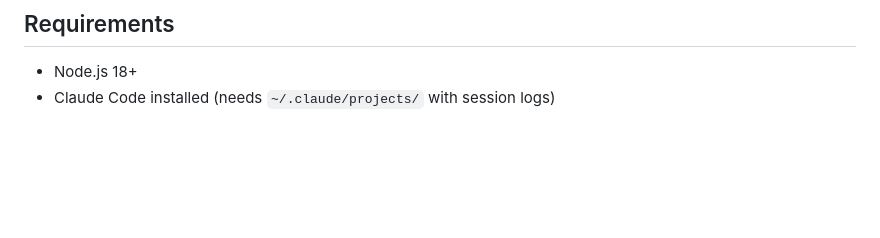
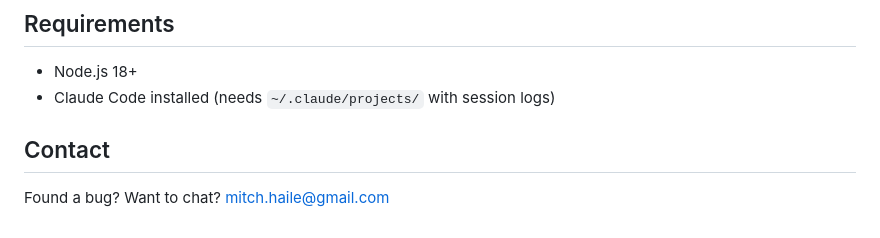
Before and after one commit to bwahacker/the-context-map, a Markdown page: README.md, the part around the change. GitHub-like rendering; blank space fills up the shorter version.

Commit message:
Add contact info to README
Co-Authored-By: Claude Opus 4.6 <noreply@anthropic.com>

```diff
--- a/README.md
+++ b/README.md
@@ -80,3 +80,7 @@ No build step. No framework.
 
 - Node.js 18+
 - Claude Code installed (needs `~/.claude/projects/` with session logs)
+
+## Contact
+
+Found a bug? Want to chat? mitch.haile@gmail.com
```
